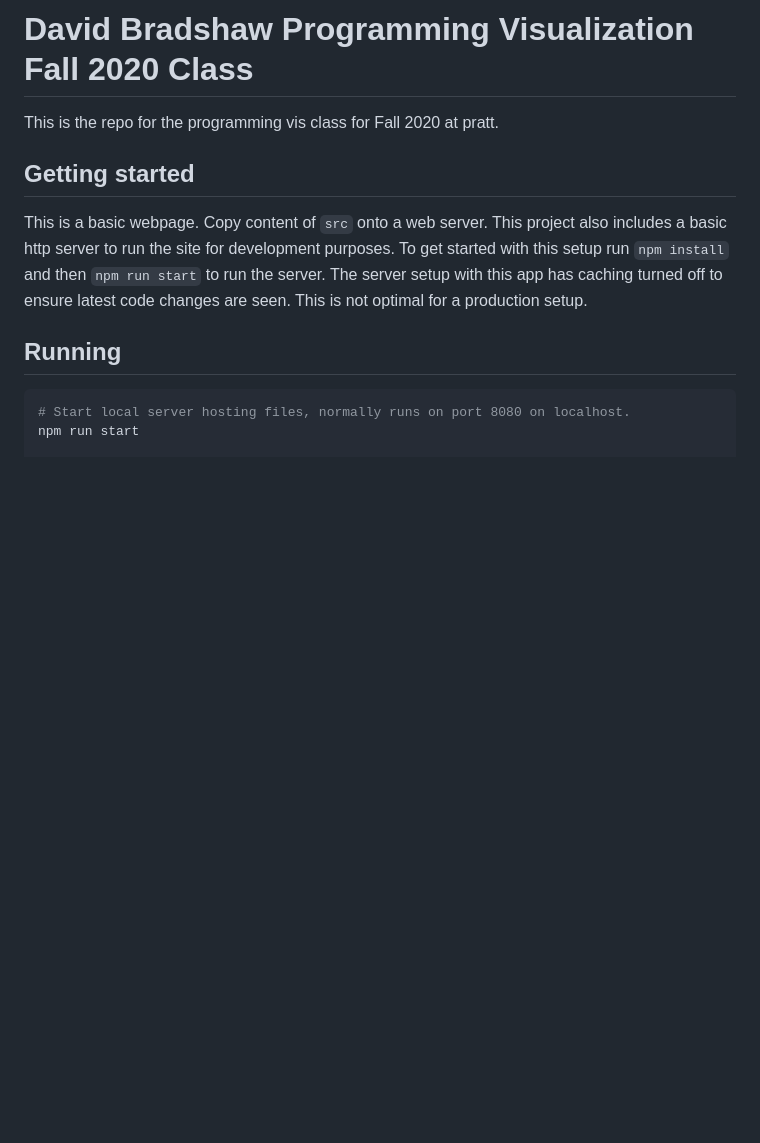
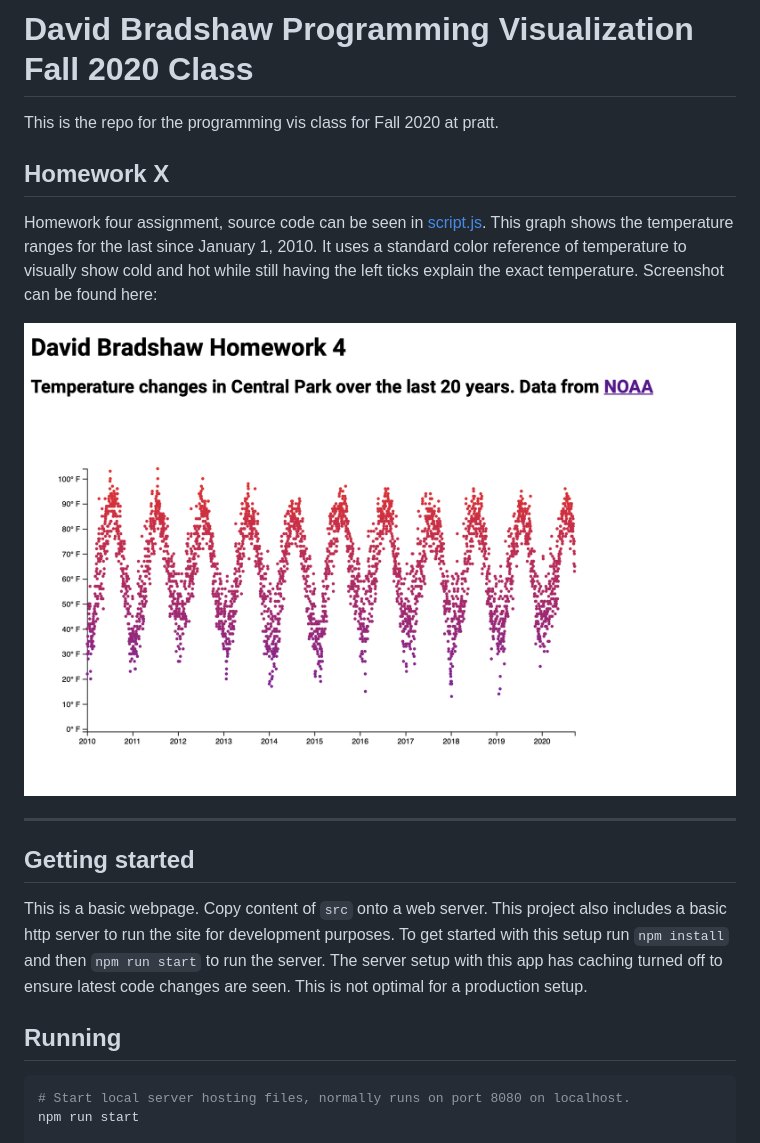
Before and after one commit to dabrad26/david_bradshaw-ProgVisFA20, a Markdown page: README.md, the part around the change. Rendered like a GitHub page; pictures changed too: example.png (added); blank space fills up the shorter version.

Commit message:
feat: homework 4

```diff
--- a/README.md
+++ b/README.md
@@ -2,14 +2,13 @@
 
 This is the repo for the programming vis class for Fall 2020 at pratt.
 
-<!-- ## Homework X
+## Homework X
 
-Homework one assignment, source code can be seen in [script.js](src/script.js).  Screenshot can be found here:
+Homework four assignment, source code can be seen in [script.js](src/script.js).  This graph shows the temperature ranges for the last since January 1, 2010.  It uses a standard color reference of temperature to visually show cold and hot while still having the left ticks explain the exact temperature. Screenshot can be found here:
 
 ![Example](example.png)
 
 ------------
--->
 
 ## Getting started
 
```
Also changed, not shown: 3 other files.
